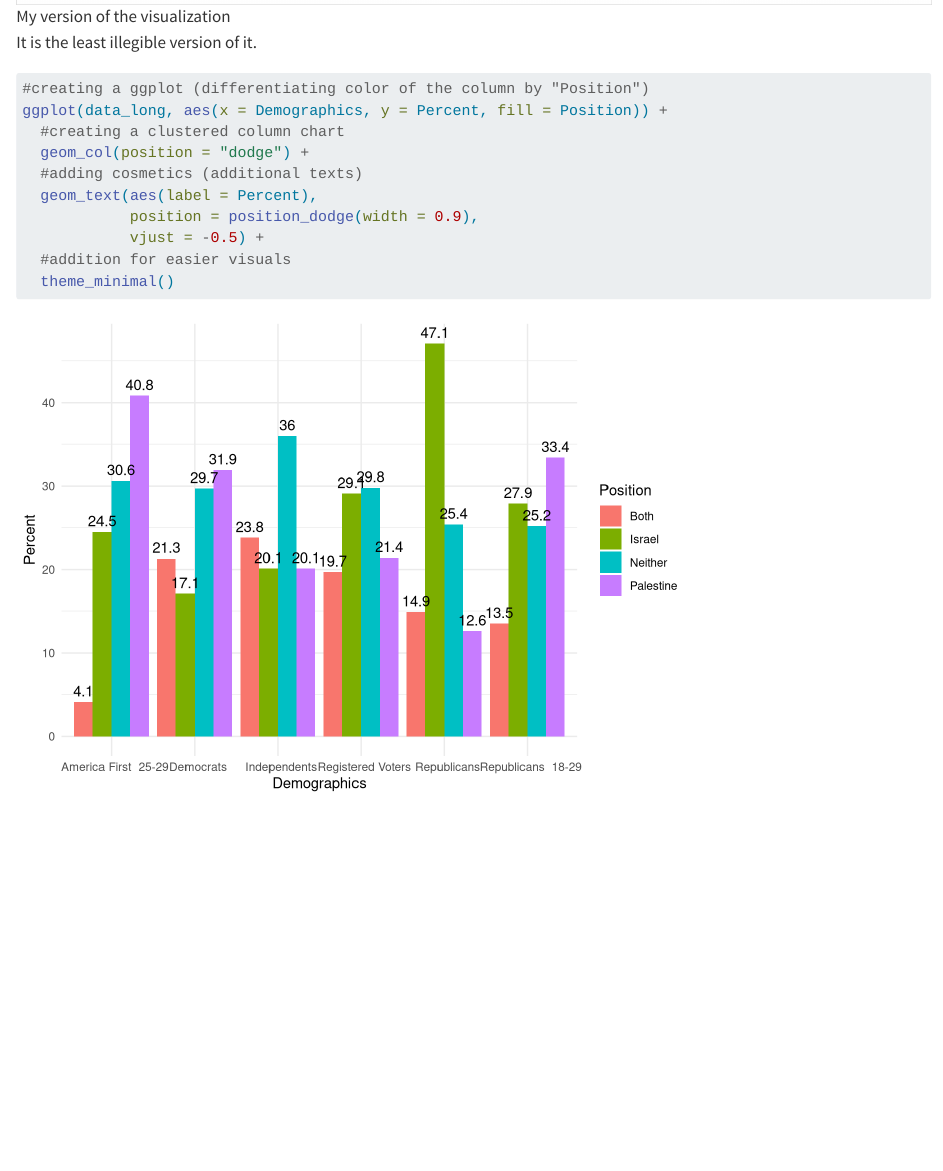
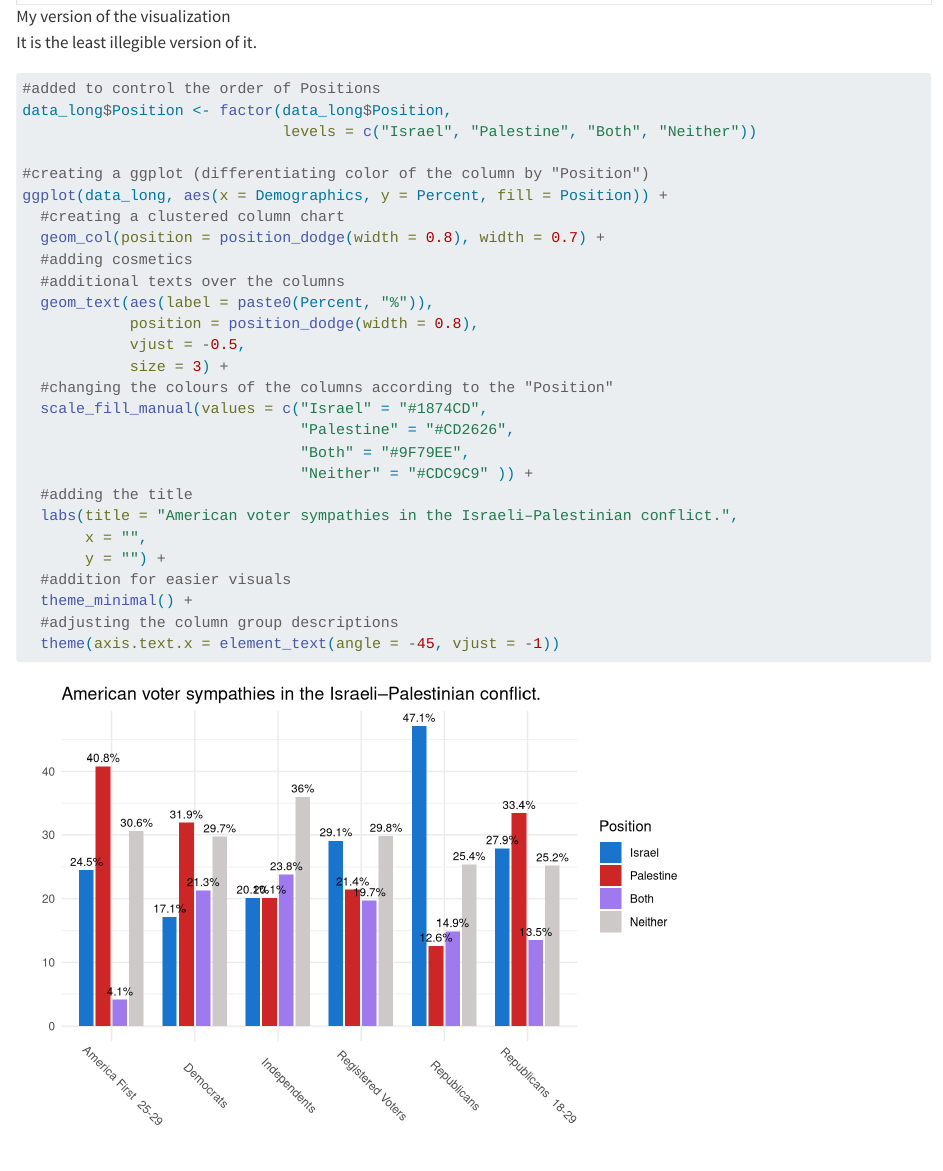
Before and after one commit to Tincanot/Assignment-8, a Quarto document (assignment8.qmd): the page in a window 1100 px wide, from 2150 px down. Rendered offline with R 4.5, knitr and Pandoc in place of Quarto, with nearby package versions.

Commit message:
Correct the ggplot

````diff
--- a/assignment8.qmd
+++ b/assignment8.qmd
@@ -67,15 +67,31 @@ I strived to recreate a clustered column chart from my Assignment-6.
 It is the least illegible version of it.
 
 ```{r}
+#added to control the order of Positions
+data_long$Position <- factor(data_long$Position,
+                             levels = c("Israel", "Palestine", "Both", "Neither"))
+
 #creating a ggplot (differentiating color of the column by "Position")
 ggplot(data_long, aes(x = Demographics, y = Percent, fill = Position)) +
   #creating a clustered column chart
-  geom_col(position = "dodge") +
-  #adding cosmetics (additional texts)
-  geom_text(aes(label = Percent),
-            position = position_dodge(width = 0.9),
-            vjust = -0.5) +
+  geom_col(position = position_dodge(width = 0.8), width = 0.7) +
+  #adding cosmetics
+  #additional texts over the columns
+  geom_text(aes(label = paste0(Percent, "%")),
+            position = position_dodge(width = 0.8),
+            vjust = -0.5,
+            size = 3) +
+  #changing the colours of the columns according to the "Position"
+  scale_fill_manual(values = c("Israel" = "#1874CD",
+                               "Palestine" = "#CD2626",
+                               "Both" = "#9F79EE",
+                               "Neither" = "#CDC9C9" )) +
+  #adding the title
+  labs(title = "American voter sympathies in the Israeli–Palestinian conflict.",
+       x = "",
+       y = "") +
   #addition for easier visuals
-  theme_minimal()
-
+  theme_minimal() +
+  #adjusting the column group descriptions
+  theme(axis.text.x = element_text(angle = -45, vjust = -1))
 ```
````
